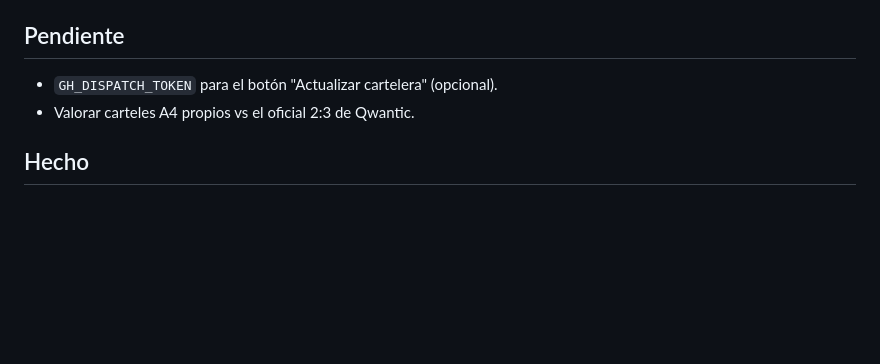
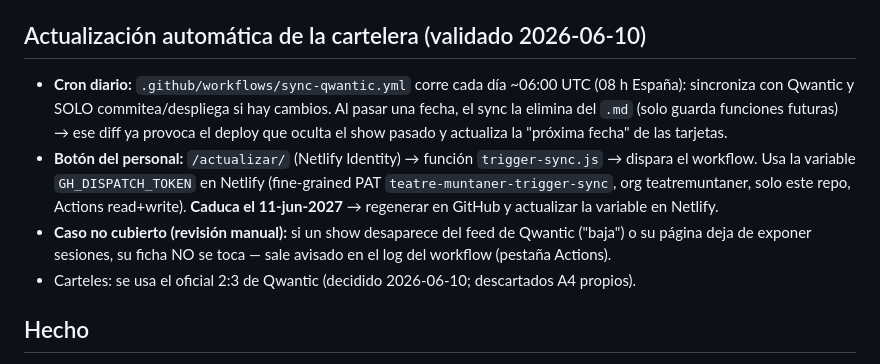
Before and after one commit to teatremuntaner/teatre-muntaner, a Markdown page: CLAUDE.md, the part around the change. Rendered like a GitHub page; blank space fills up the shorter version.

Commit message:
CLAUDE.md: documentar actualizacion automatica de cartelera (cron + boton + caducidad token)
Co-Authored-By: Claude Fable 5 <noreply@anthropic.com>

```diff
--- a/CLAUDE.md
+++ b/CLAUDE.md
@@ -44,9 +44,11 @@ Clon del sistema del Teatro Sofía (`C:\Users\carlo\dev\teatro-sofia`), adaptado
 - **Verificado en el cutover:** HTTPS ok, robots Allow+sitemap, sin noindex (salvo /admin y /actualizar), 301s de shows/legales, netlify.app→dominio, www→apex.
 - **Correos (decidido):** footer/contacto visible = `info@teatremuntaner.com`; avisos de Netlify Forms (newsletter + "Avísame") = `entradas@teatremuntaner.com`.
 
-## Pendiente
-- `GH_DISPATCH_TOKEN` para el botón "Actualizar cartelera" (opcional).
-- Valorar carteles A4 propios vs el oficial 2:3 de Qwantic.
+## Actualización automática de la cartelera (validado 2026-06-10)
+- **Cron diario:** `.github/workflows/sync-qwantic.yml` corre cada día ~06:00 UTC (08 h España): sincroniza con Qwantic y SOLO commitea/despliega si hay cambios. Al pasar una fecha, el sync la elimina del `.md` (solo guarda funciones futuras) → ese diff ya provoca el deploy que oculta el show pasado y actualiza la "próxima fecha" de las tarjetas.
+- **Botón del personal:** `/actualizar/` (Netlify Identity) → función `trigger-sync.js` → dispara el workflow. Usa la variable `GH_DISPATCH_TOKEN` en Netlify (fine-grained PAT `teatre-muntaner-trigger-sync`, org teatremuntaner, solo este repo, Actions read+write). **Caduca el 11-jun-2027** → regenerar en GitHub y actualizar la variable en Netlify.
+- **Caso no cubierto (revisión manual):** si un show desaparece del feed de Qwantic ("baja") o su página deja de exponer sesiones, su ficha NO se toca — sale avisado en el log del workflow (pestaña Actions).
+- Carteles: se usa el oficial 2:3 de Qwantic (decidido 2026-06-10; descartados A4 propios).
 
 ## Hecho
 - Catálogo: 11 shows desde Qwantic (sync_qwantic.py), géneros+artista clasificados (set_generos.py), títulos sin repetir el artista (fix_titulos.py).
```
